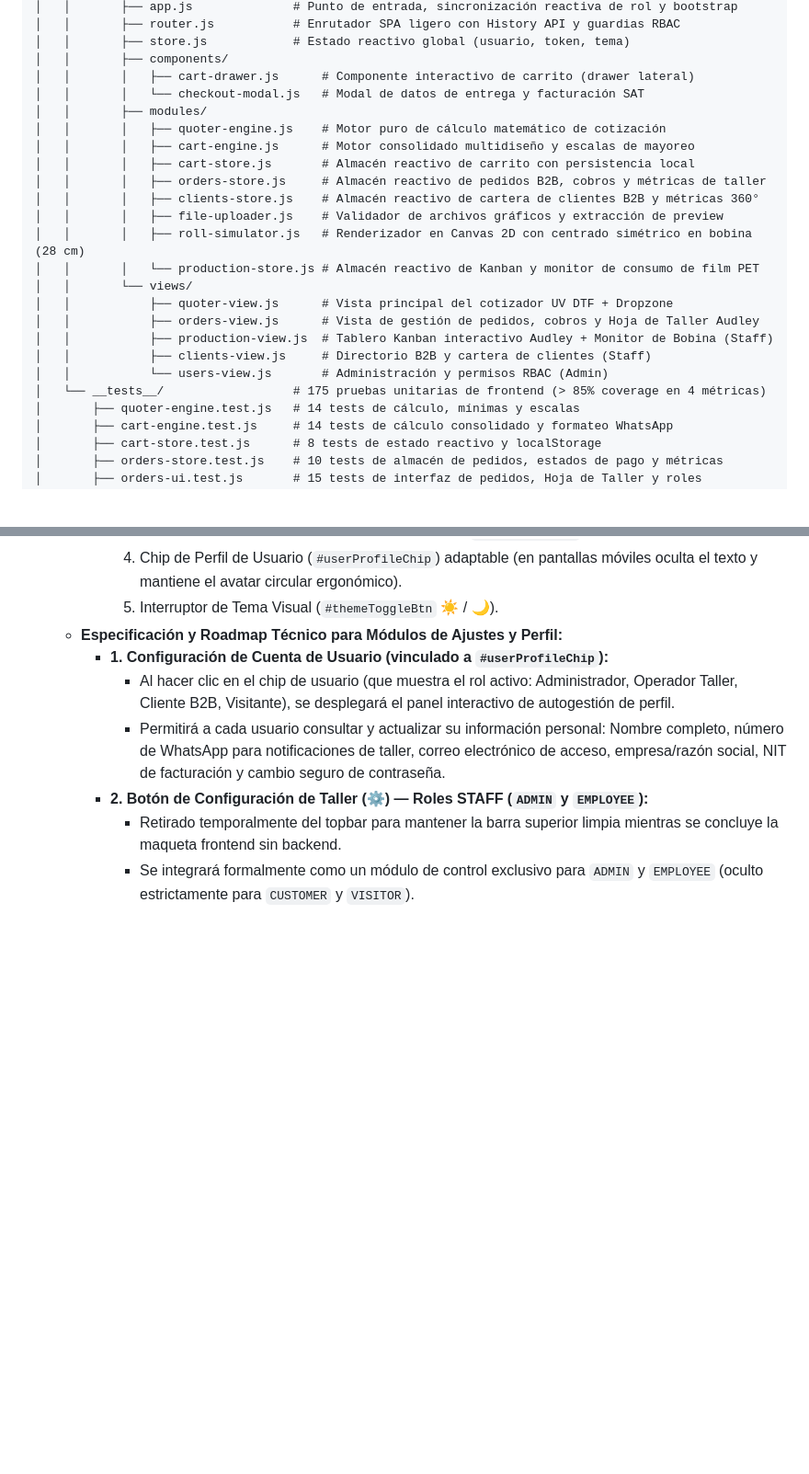
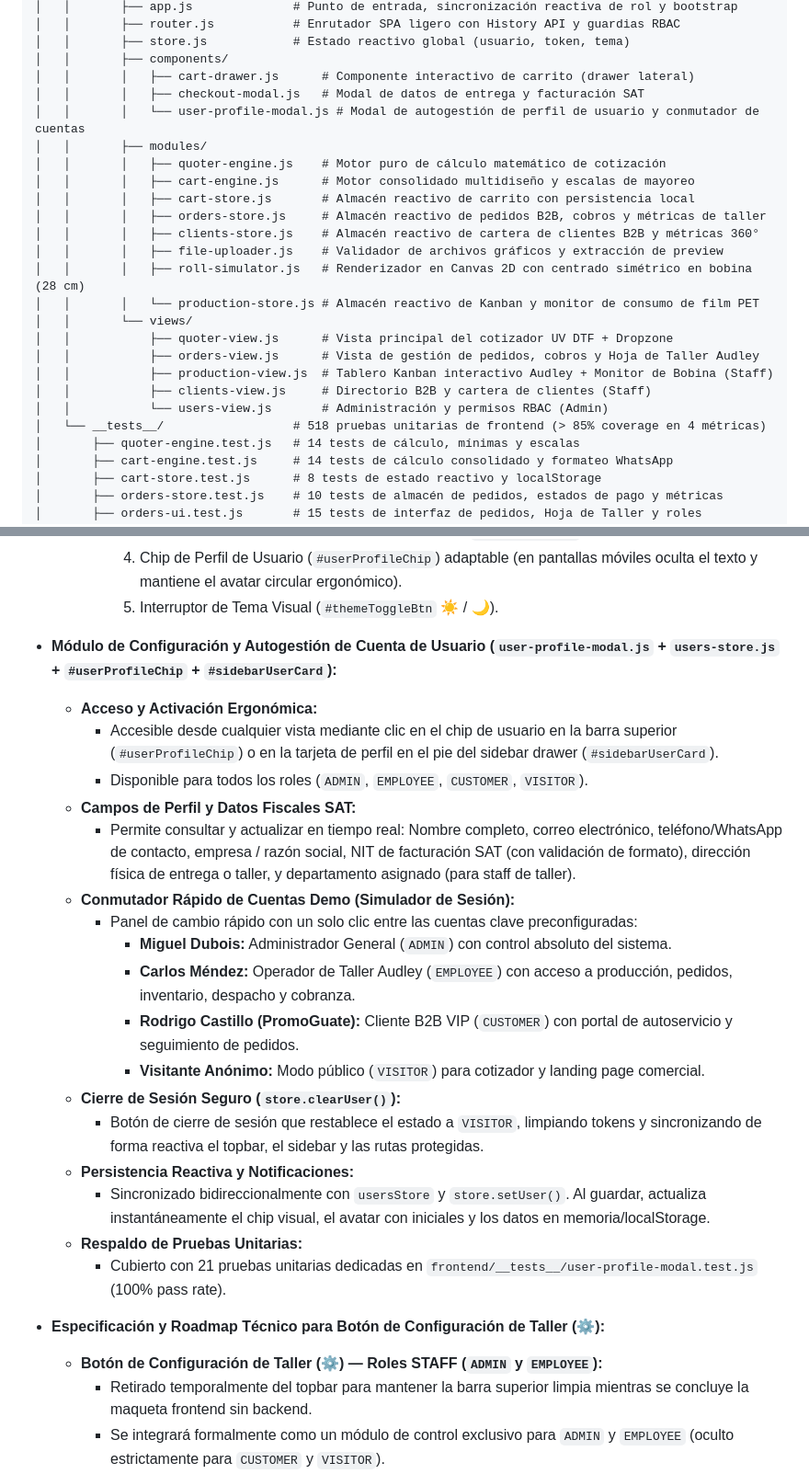
Before and after one commit to MiguelDP4/kroma-lab-sales-studio, a Markdown page: DOCUMENTATION.md, 2 parts joined by grey strips. Shown at 92% size. Rendered like a GitHub page; blank space fills up the shorter version.

Commit message:
docs(user-profile): documentar modulo de configuracion de cuenta de usuario y switch de sesion

```diff
--- a/DOCUMENTATION.md
+++ b/DOCUMENTATION.md
@@ -195,7 +195,8 @@ kroma-lab-sales-studio/
 │   │       ├── store.js            # Estado reactivo global (usuario, token, tema)
 │   │       ├── components/
 │   │       │   ├── cart-drawer.js      # Componente interactivo de carrito (drawer lateral)
-│   │       │   └── checkout-modal.js   # Modal de datos de entrega y facturación SAT
+│   │       │   ├── checkout-modal.js   # Modal de datos de entrega y facturación SAT
+│   │       │   └── user-profile-modal.js # Modal de autogestión de perfil de usuario y conmutador de cuentas
 │   │       ├── modules/
 │   │       │   ├── quoter-engine.js    # Motor puro de cálculo matemático de cotización
 │   │       │   ├── cart-engine.js      # Motor consolidado multidiseño y escalas de mayoreo
@@ -211,7 +212,7 @@ kroma-lab-sales-studio/
 │   │           ├── production-view.js  # Tablero Kanban interactivo Audley + Monitor de Bobina (Staff)
 │   │           ├── clients-view.js     # Directorio B2B y cartera de clientes (Staff)
 │   │           └── users-view.js       # Administración y permisos RBAC (Admin)
-│   └── __tests__/                  # 175 pruebas unitarias de frontend (> 85% coverage en 4 métricas)
+│   └── __tests__/                  # 518 pruebas unitarias de frontend (> 85% coverage en 4 métricas)
 │       ├── quoter-engine.test.js   # 14 tests de cálculo, mínimas y escalas
 │       ├── cart-engine.test.js     # 14 tests de cálculo consolidado y formateo WhatsApp
 │       ├── cart-store.test.js      # 8 tests de estado reactivo y localStorage
@@ -486,11 +487,26 @@ kroma-lab-sales-studio/
       3. Botón de Carrito con indicador dinámico de ítems (`#cartToggleBtn`).
       4. Chip de Perfil de Usuario (`#userProfileChip`) adaptable (en pantallas móviles oculta el texto y mantiene el avatar circular ergonómico).
       5. Interruptor de Tema Visual (`#themeToggleBtn` ☀️ / 🌙).
-  * **Especificación y Roadmap Técnico para Módulos de Ajustes y Perfil:**
-    * **1. Configuración de Cuenta de Usuario (vinculado a `#userProfileChip`):**
-      * Al hacer clic en el chip de usuario (que muestra el rol activo: Administrador, Operador Taller, Cliente B2B, Visitante), se desplegará el panel interactivo de autogestión de perfil.
-      * Permitirá a cada usuario consultar y actualizar su información personal: Nombre completo, número de WhatsApp para notificaciones de taller, correo electrónico de acceso, empresa/razón social, NIT de facturación y cambio seguro de contraseña.
-    * **2. Botón de Configuración de Taller (⚙️) — Roles STAFF (`ADMIN` y `EMPLOYEE`):**
+* **Módulo de Configuración y Autogestión de Cuenta de Usuario (`user-profile-modal.js` + `users-store.js` + `#userProfileChip` + `#sidebarUserCard`):**
+  * **Acceso y Activación Ergonómica:**
+    * Accesible desde cualquier vista mediante clic en el chip de usuario en la barra superior (`#userProfileChip`) o en la tarjeta de perfil en el pie del sidebar drawer (`#sidebarUserCard`).
+    * Disponible para todos los roles (`ADMIN`, `EMPLOYEE`, `CUSTOMER`, `VISITOR`).
+  * **Campos de Perfil y Datos Fiscales SAT:**
+    * Permite consultar y actualizar en tiempo real: Nombre completo, correo electrónico, teléfono/WhatsApp de contacto, empresa / razón social, NIT de facturación SAT (con validación de formato), dirección física de entrega o taller, y departamento asignado (para staff de taller).
+  * **Conmutador Rápido de Cuentas Demo (Simulador de Sesión):**
+    * Panel de cambio rápido con un solo clic entre las cuentas clave preconfiguradas:
+      * **Miguel Dubois:** Administrador General (`ADMIN`) con control absoluto del sistema.
+      * **Carlos Méndez:** Operador de Taller Audley (`EMPLOYEE`) con acceso a producción, pedidos, inventario, despacho y cobranza.
+      * **Rodrigo Castillo (PromoGuate):** Cliente B2B VIP (`CUSTOMER`) con portal de autoservicio y seguimiento de pedidos.
+      * **Visitante Anónimo:** Modo público (`VISITOR`) para cotizador y landing page comercial.
+  * **Cierre de Sesión Seguro (`store.clearUser()`):**
+    * Botón de cierre de sesión que restablece el estado a `VISITOR`, limpiando tokens y sincronizando de forma reactiva el topbar, el sidebar y las rutas protegidas.
+  * **Persistencia Reactiva y Notificaciones:**
+    * Sincronizado bidireccionalmente con `usersStore` y `store.setUser()`. Al guardar, actualiza instantáneamente el chip visual, el avatar con iniciales y los datos en memoria/localStorage.
+  * **Respaldo de Pruebas Unitarias:**
+    * Cubierto con 21 pruebas unitarias dedicadas en `frontend/__tests__/user-profile-modal.test.js` (100% pass rate).
+* **Especificación y Roadmap Técnico para Botón de Configuración de Taller (⚙️):**
+  * **Botón de Configuración de Taller (⚙️) — Roles STAFF (`ADMIN` y `EMPLOYEE`):**
       * Retirado temporalmente del topbar para mantener la barra superior limpia mientras se concluye la maqueta frontend sin backend.
       * Se integrará formalmente como un módulo de control exclusivo para `ADMIN` y `EMPLOYEE` (oculto estrictamente para `CUSTOMER` y `VISITOR`).
       * Permitirá la gestión operativa en vivo de:
```
